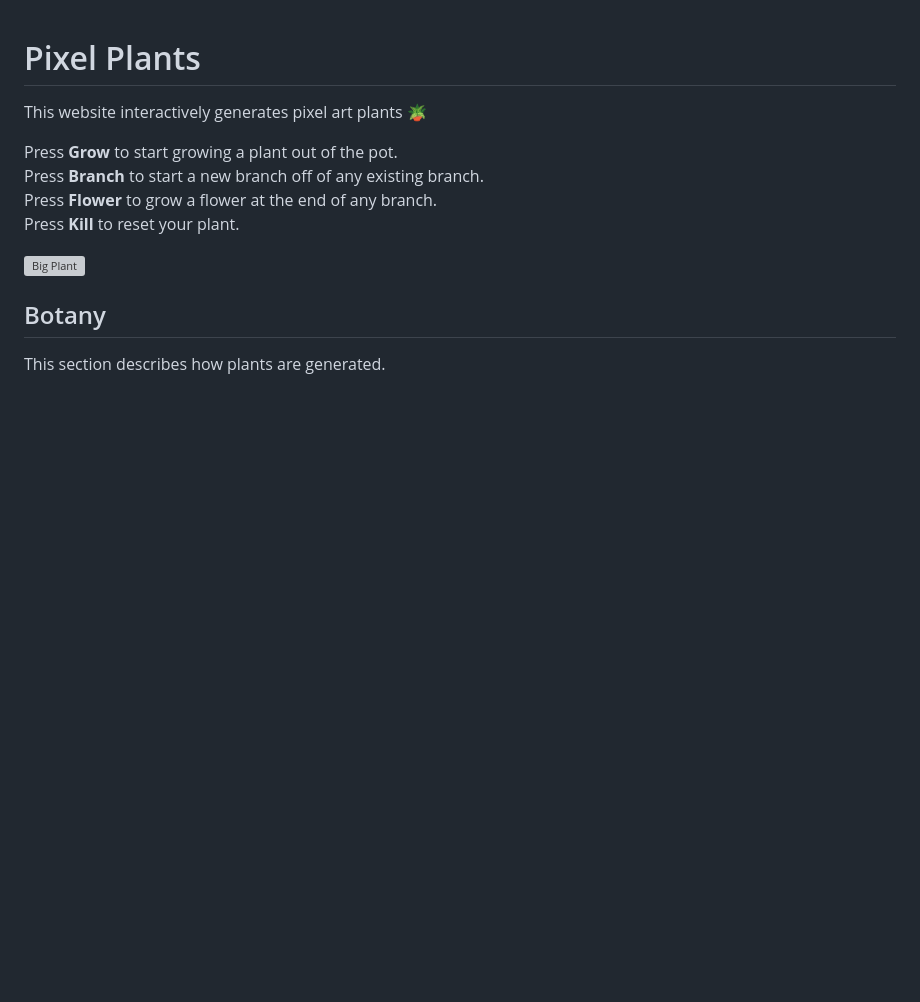
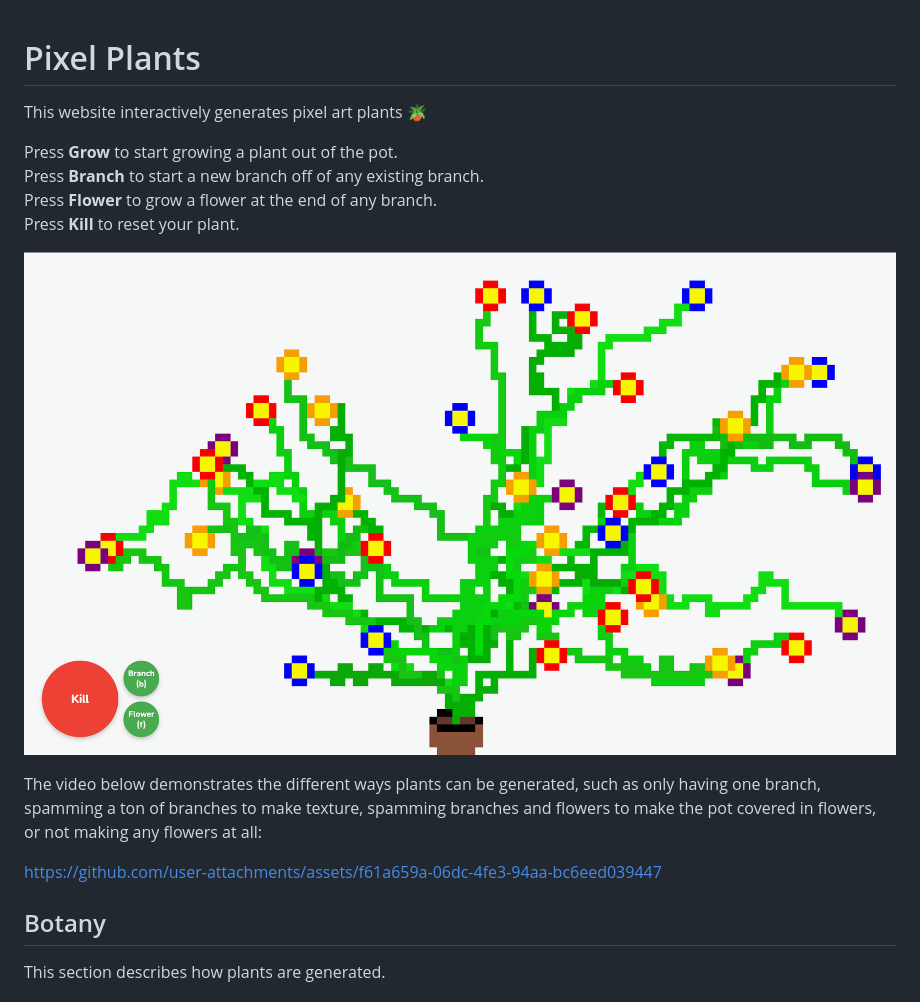
Before and after one commit to Whackalenso/plant-generator, a Markdown page: README.md, the part around the change. GitHub-like rendering; blank space fills up the shorter version; grey boxes are pictures that could not be loaded.

Commit message:
Update README.md with video

```diff
--- a/README.md
+++ b/README.md
@@ -7,7 +7,11 @@ Press <b>Branch</b> to start a new branch off of any existing branch. <br>
 Press <b>Flower</b> to grow a flower at the end of any branch. <br>
 Press <b>Kill</b> to reset your plant.
 
-![Big Plant](bigplant.png)
+![Big Plant](images/bigplant.png)
+
+The video below demonstrates the different ways plants can be generated, such as only having one branch, spamming a ton of branches to make texture, spamming branches and flowers to make the pot covered in flowers, or not making any flowers at all:
+
+https://github.com/user-attachments/assets/f61a659a-06dc-4fe3-94aa-bc6eed039447
 
 ## Botany
 
```
